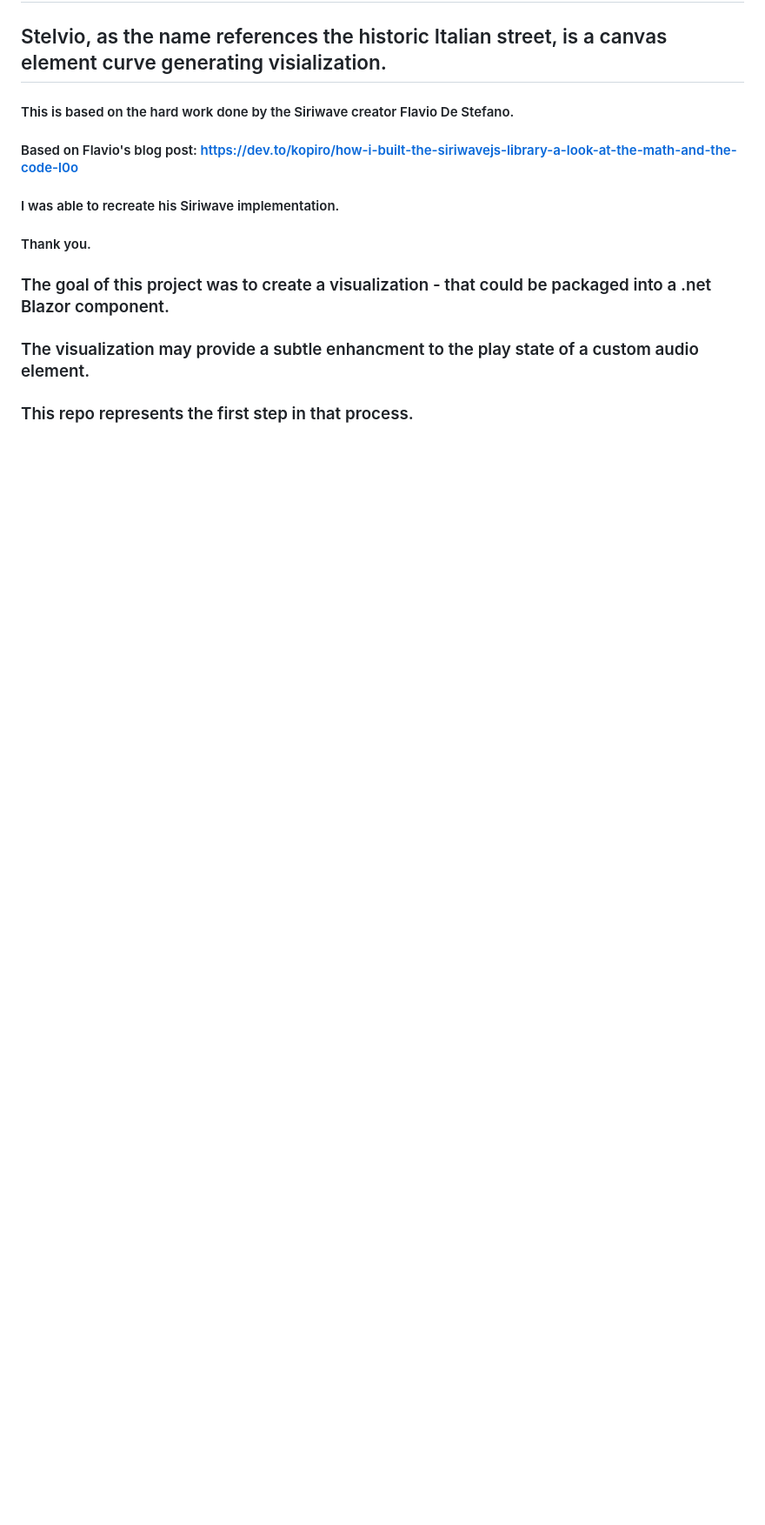
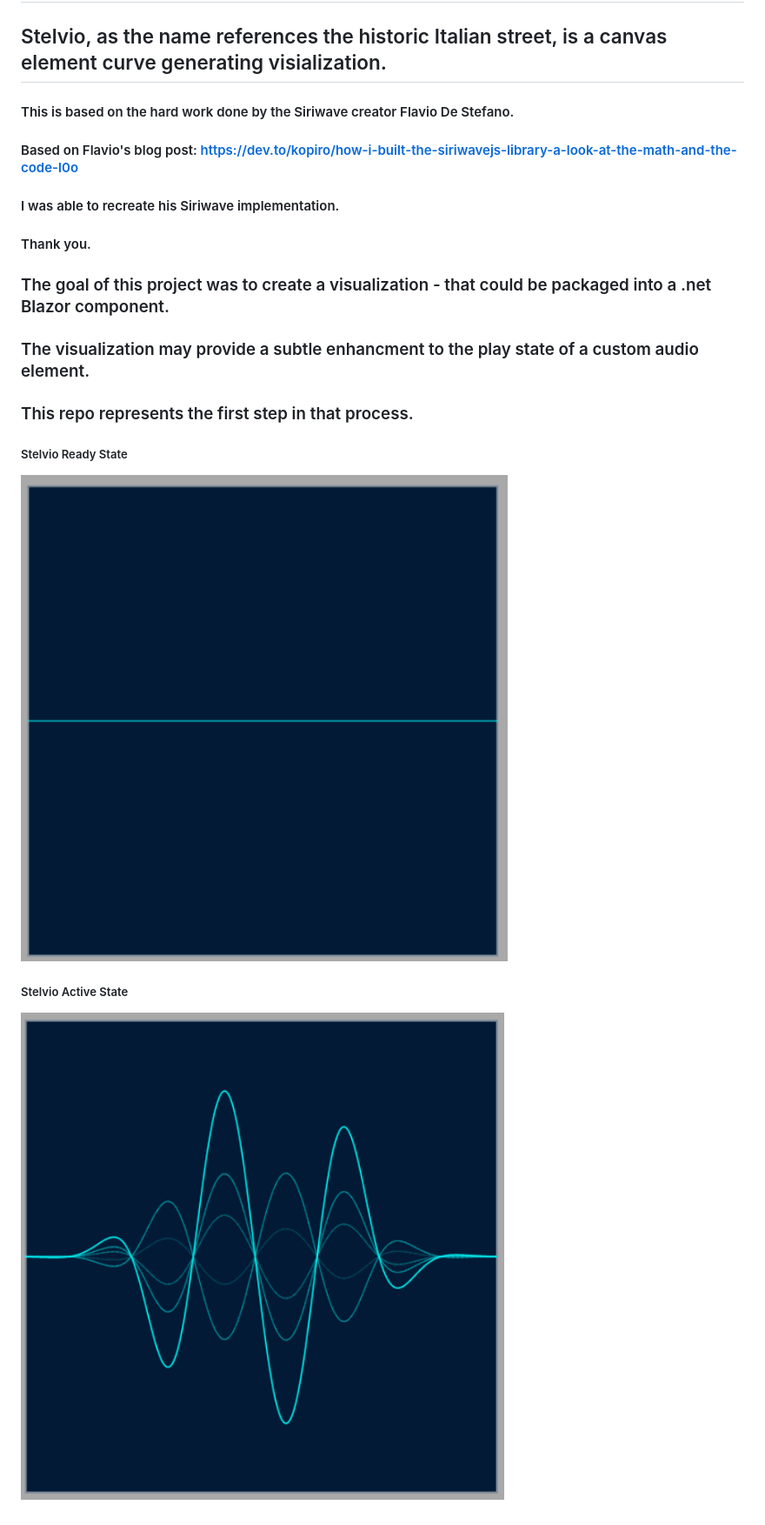
Before and after one commit to benjkent/Stelvio, a Markdown page: README.md, the part around the change. Shown: that part at 87% size. Drawn GitHub-style; pictures changed too: images/stelvioActiveState.png (added), images/stelvioReadyState.png (added); blank space fills up the shorter version.

Commit message:
Update readme with images to clarify project

```diff
--- a/README.md
+++ b/README.md
@@ -8,3 +8,8 @@
 ### The goal of this project was to create a visualization - that could be packaged into a .net Blazor component.
 ### The visualization may provide a subtle enhancment to the play state of a custom audio element.
 ### This repo represents the first step in that process.
+
+##### Stelvio Ready State
+![Stelvio Ready State](/images/stelvioReadyState.png)
+##### Stelvio Active State
+![Stelvio Active State](/images/stelvioActiveState.png)
```
